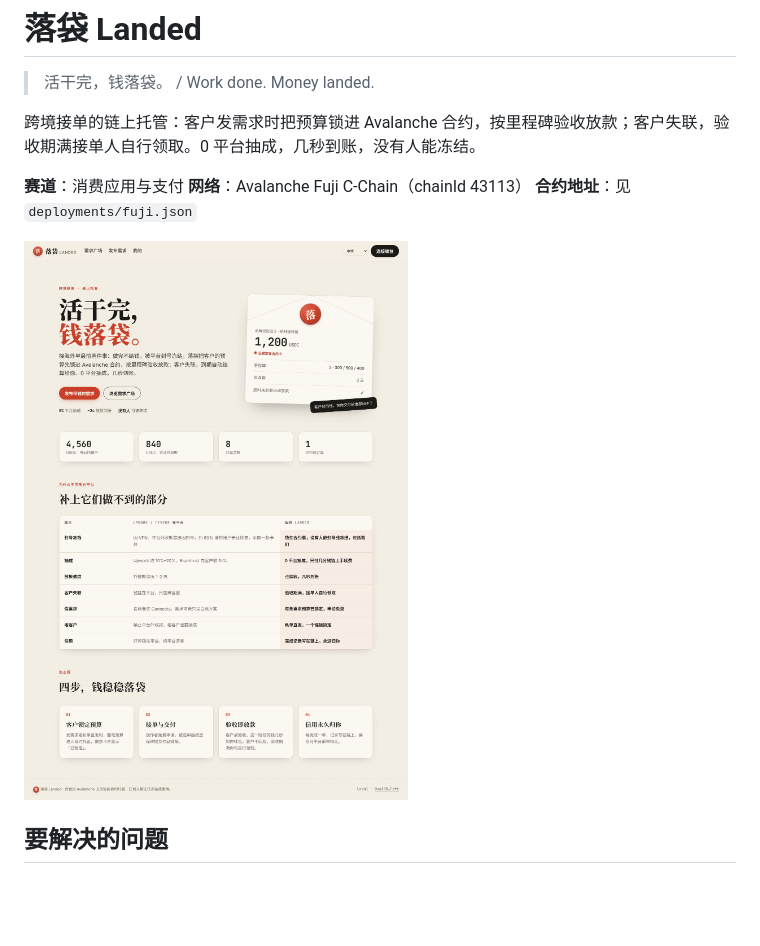
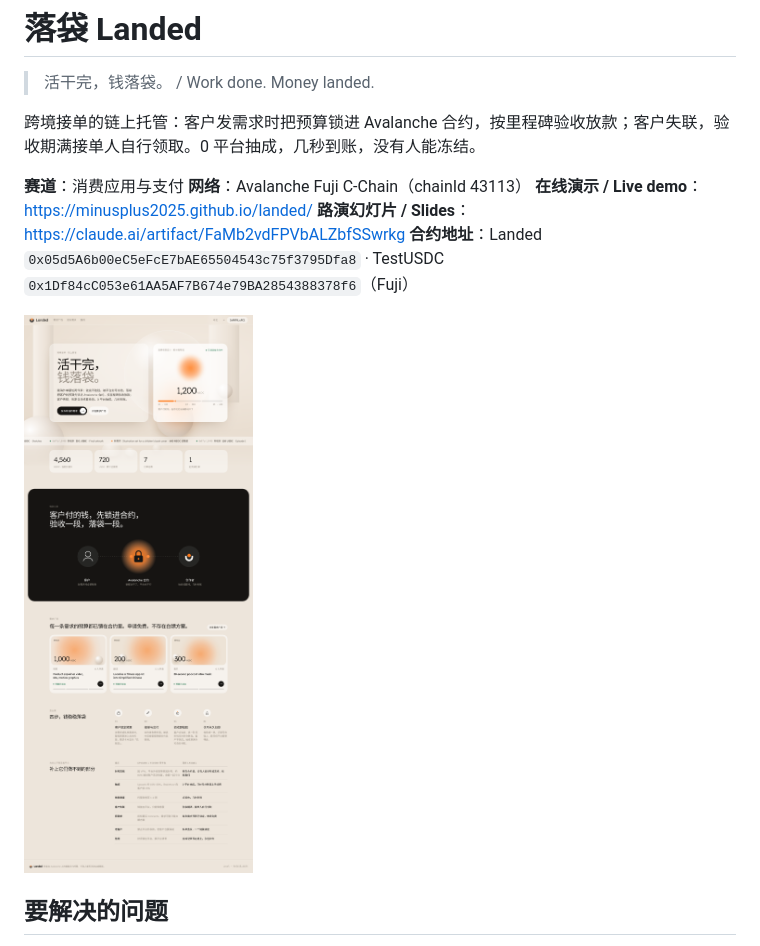
Before and after one commit to MinusPlus2025/landed, a Markdown page: README.md, the part around the change. Rendered like a GitHub page; pictures changed too: docs/home.png; blank space fills up the shorter version.

Commit message:
README: live demo, slides and contract links up top

```diff
--- a/README.md
+++ b/README.md
@@ -6,7 +6,9 @@
 
 **赛道**：消费应用与支付
 **网络**：Avalanche Fuji C-Chain（chainId 43113）
-**合约地址**：见 `deployments/fuji.json`
+**在线演示 / Live demo**：https://minusplus2025.github.io/landed/
+**路演幻灯片 / Slides**：https://claude.ai/artifact/FaMb2vdFPVbALZbfSSwrkg
+**合约地址**：Landed `0x05d5A6b00eC5eFcE7bAE65504543c75f3795Dfa8` · TestUSDC `0x1Df84cC053e61AA5AF7B674e79BA2854388378f6`（Fuji）
 
 ![首页](docs/home.png)
 
```
Also changed, not shown: docs/new-job.png (added).
